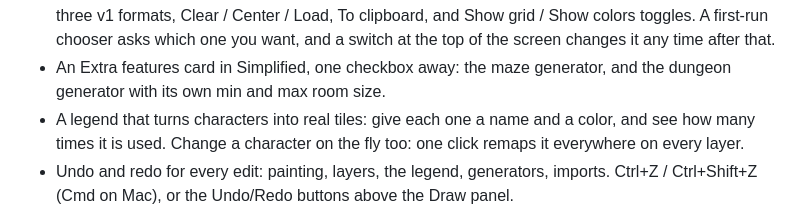
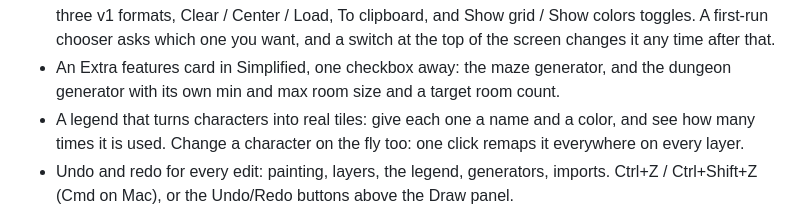
Before and after one commit to stmn/ascii-map-editor, a Markdown page: itch-page.md, the part around the change. GitHub-like rendering.

```diff
--- a/itch-page.md
+++ b/itch-page.md
@@ -39,7 +39,7 @@ locally as you draw.
   / Show colors toggles. A first-run chooser asks which one you want, and a switch at the top
   of the screen changes it any time after that.
 - An Extra features card in Simplified, one checkbox away: the maze generator, and the dungeon
-  generator with its own min and max room size.
+  generator with its own min and max room size and a target room count.
 - A legend that turns characters into real tiles: give each one a name and a color, and see
   how many times it is used. Change a character on the fly too: one click remaps it everywhere
   on every layer.
```
Also changed, not shown: LICENSES.md (+2 -2 lines), README.md (+5 -2 lines).
